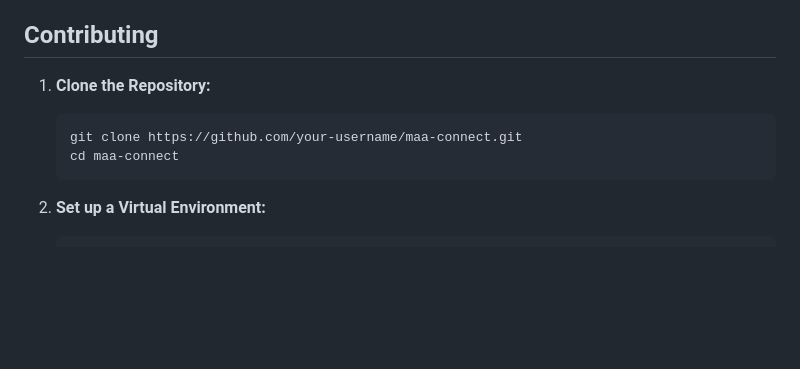
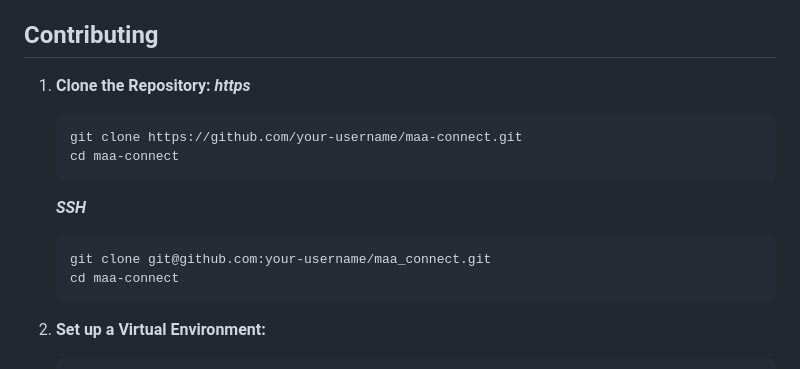
Before and after one commit to sudoKiarie/maa_connect, a Markdown page: README.md, the part around the change. GitHub-like rendering; blank space fills up the shorter version.

````diff
--- a/README.md
+++ b/README.md
@@ -30,8 +30,14 @@ Many underserved communities face restricted access to network management knowle
 ## Contributing
 
 1. **Clone the Repository:**
+   ***https***
    ```bash
    git clone https://github.com/your-username/maa-connect.git
+   cd maa-connect
+   ```
+   ***SSH***
+   ```bash
+   git clone git@github.com:your-username/maa_connect.git
    cd maa-connect
    ```
 
````
